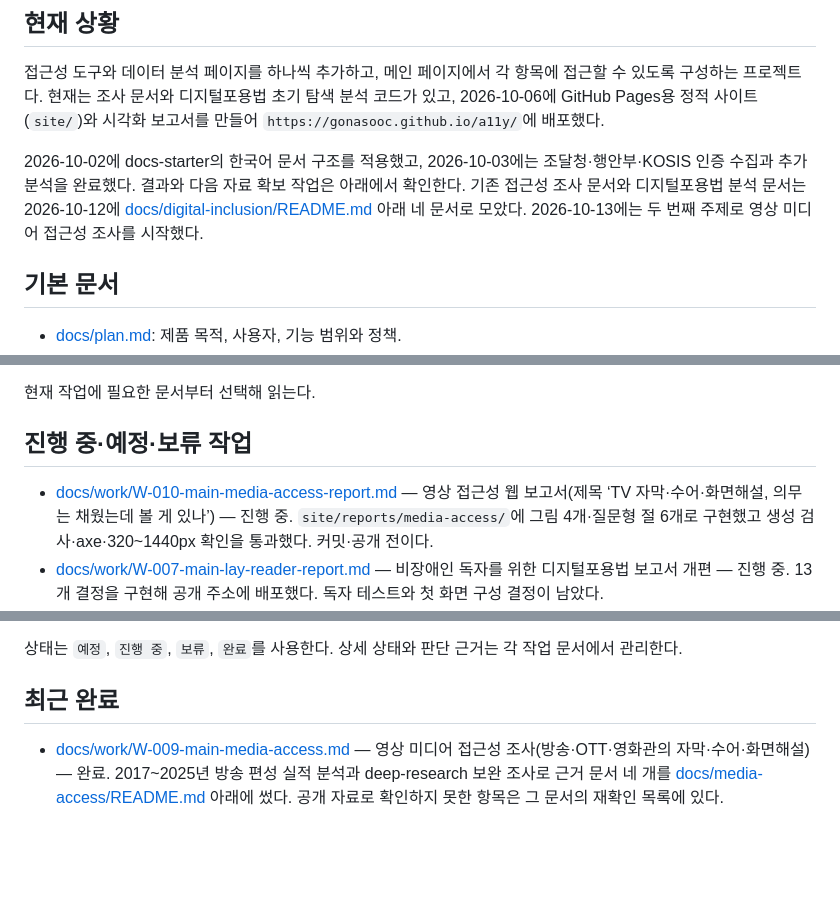
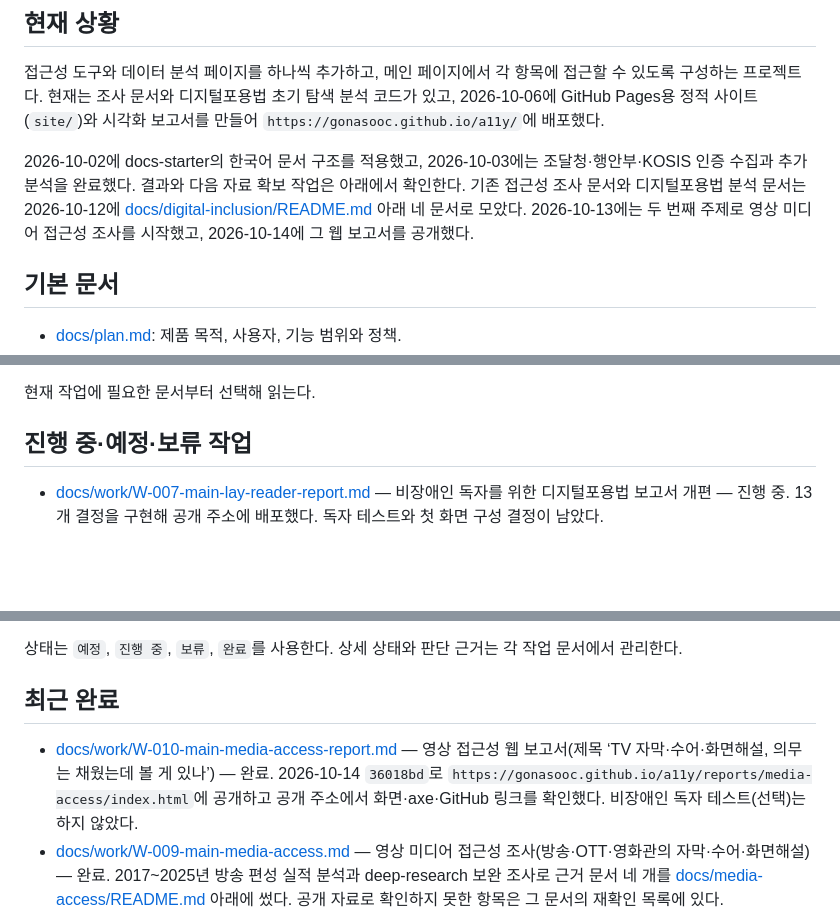
Before and after one commit to gonasooc/a11y, a Markdown page: docs/README.md, 3 parts joined by grey strips. GitHub-like rendering; blank space fills up the shorter version.

```diff
--- a/docs/README.md
+++ b/docs/README.md
@@ -4,7 +4,7 @@
 
 접근성 도구와 데이터 분석 페이지를 하나씩 추가하고, 메인 페이지에서 각 항목에 접근할 수 있도록 구성하는 프로젝트다. 현재는 조사 문서와 디지털포용법 초기 탐색 분석 코드가 있고, 2026-10-06에 GitHub Pages용 정적 사이트(`site/`)와 시각화 보고서를 만들어 `https://gonasooc.github.io/a11y/`에 배포했다.
 
-2026-10-02에 docs-starter의 한국어 문서 구조를 적용했고, 2026-10-03에는 조달청·행안부·KOSIS 인증 수집과 추가 분석을 완료했다. 결과와 다음 자료 확보 작업은 아래에서 확인한다. 기존 접근성 조사 문서와 디지털포용법 분석 문서는 2026-10-12에 [docs/digital-inclusion/README.md](digital-inclusion/README.md) 아래 네 문서로 모았다. 2026-10-13에는 두 번째 주제로 영상 미디어 접근성 조사를 시작했다.
+2026-10-02에 docs-starter의 한국어 문서 구조를 적용했고, 2026-10-03에는 조달청·행안부·KOSIS 인증 수집과 추가 분석을 완료했다. 결과와 다음 자료 확보 작업은 아래에서 확인한다. 기존 접근성 조사 문서와 디지털포용법 분석 문서는 2026-10-12에 [docs/digital-inclusion/README.md](digital-inclusion/README.md) 아래 네 문서로 모았다. 2026-10-13에는 두 번째 주제로 영상 미디어 접근성 조사를 시작했고, 2026-10-14에 그 웹 보고서를 공개했다.
 
 ## 기본 문서
 
@@ -18,7 +18,6 @@
 
 ## 진행 중·예정·보류 작업
 
-- [docs/work/W-010-main-media-access-report.md](work/W-010-main-media-access-report.md) — 영상 접근성 웹 보고서(제목 ‘TV 자막·수어·화면해설, 의무는 채웠는데 볼 게 있나’) — 진행 중. `site/reports/media-access/`에 그림 4개·질문형 절 6개로 구현했고 생성 검사·axe·320~1440px 확인을 통과했다. 커밋·공개 전이다.
 - [docs/work/W-007-main-lay-reader-report.md](work/W-007-main-lay-reader-report.md) — 비장애인 독자를 위한 디지털포용법 보고서 개편 — 진행 중. 13개 결정을 구현해 공개 주소에 배포했다. 독자 테스트와 첫 화면 구성 결정이 남았다.
 - [docs/work/W-006-main-pages-site.md](work/W-006-main-pages-site.md) — GitHub Pages 사이트와 디지털포용법 시각화 보고서 — 진행 중. `https://gonasooc.github.io/a11y/`에 배포해 공개 화면을 확인했다. 실제 스크린리더 확인과 디자인 기준 확정 여부가 남았다.
 - [docs/work/W-004-main-history-data.md](work/W-004-main-history-data.md) — 기기·검증 제품 과거 이력 확보 — 진행 중. 기관·제품별 조달 분해·기능 조합 분석 및 공개 교체 공지 조사 완료. 기기별 완료 이력·차기 연간 통계는 미확보.
@@ -29,6 +28,7 @@ NIA 배리어프리 키오스크 위치 API(`15157403`)는 사용자 요청으
 
 ## 최근 완료
 
+- [docs/work/W-010-main-media-access-report.md](work/W-010-main-media-access-report.md) — 영상 접근성 웹 보고서(제목 ‘TV 자막·수어·화면해설, 의무는 채웠는데 볼 게 있나’) — 완료. 2026-10-14 `36018bd`로 `https://gonasooc.github.io/a11y/reports/media-access/index.html`에 공개하고 공개 주소에서 화면·axe·GitHub 링크를 확인했다. 비장애인 독자 테스트(선택)는 하지 않았다.
 - [docs/work/W-009-main-media-access.md](work/W-009-main-media-access.md) — 영상 미디어 접근성 조사(방송·OTT·영화관의 자막·수어·화면해설) — 완료. 2017~2025년 방송 편성 실적 분석과 deep-research 보완 조사로 근거 문서 네 개를 [docs/media-access/README.md](media-access/README.md) 아래에 썼다. 공개 자료로 확인하지 못한 항목은 그 문서의 재확인 목록에 있다.
 - [docs/work/W-008-main-docs-digital-inclusion.md](work/W-008-main-docs-digital-inclusion.md) — 디지털포용법 근거 문서를 docs/digital-inclusion으로 정리 — 완료. 일곱 문서를 네 문서로 합치고, 저장소 링크와 공개 보고서의 GitHub 링크·앵커를 확인했다.
 - [docs/work/W-005-main-docs-consolidation.md](work/W-005-main-docs-consolidation.md) — 도구 아이디어·디지털포용법 보고서 통합 — 완료. 같은 `docs/` 깊이에서 내용·출처·링크를 통합했다.
```
Also changed, not shown: docs/work/W-009-main-media-access.md (+2 -2 lines), docs/work/W-010-main-media-access-report.md (+11 -6 lines).
